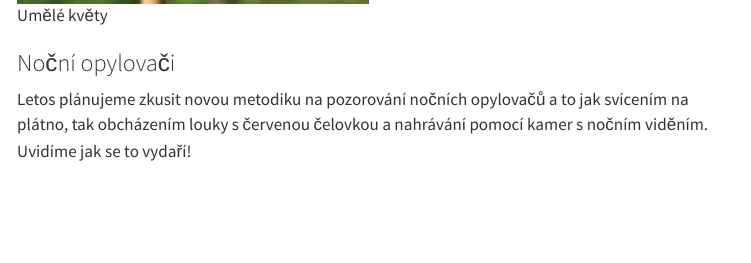
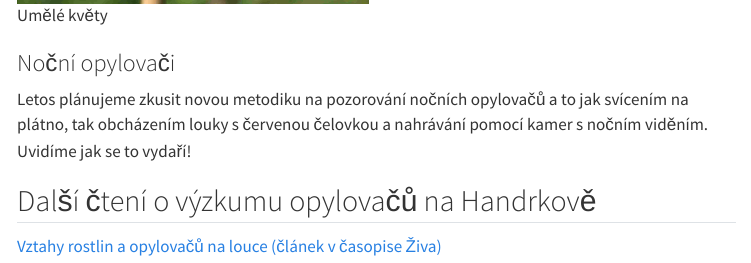
Before and after one commit to Pollination-Ecology-Group/Handrkov, a Quarto document (index.qmd): the page in a window 1100 px wide, from 4270 px down. Rendered offline with R 4.5, knitr and Pandoc in place of Quarto, with nearby package versions; menus at the side of the page are left out.

Commit message:
další čtení

```diff
--- a/index.qmd
+++ b/index.qmd
@@ -168,4 +168,9 @@ V rámci preferencí a chování opylovačů nás zajímá, které vlastnosti kv
 
 Letos plánujeme zkusit novou metodiku na pozorování nočních opylovačů a to jak svícením na plátno, tak obcházením louky s červenou čelovkou a nahrávání pomocí kamer s nočním viděním. Uvidíme jak se to vydaří!
 
+
+## Další čtení o výzkumu opylovačů na Handrkově
+
+[Vztahy rostlin a opylovačů na louce (článek v časopise Živa)](https://ziva.avcr.cz/files/ziva/pdf/vztahy-rostlin-a-opylovacu-na-louce-aneb-nejen-bot.pdf)
+
 </div>
```
Also changed, not shown: index_en.qmd (+5 -0 lines).
